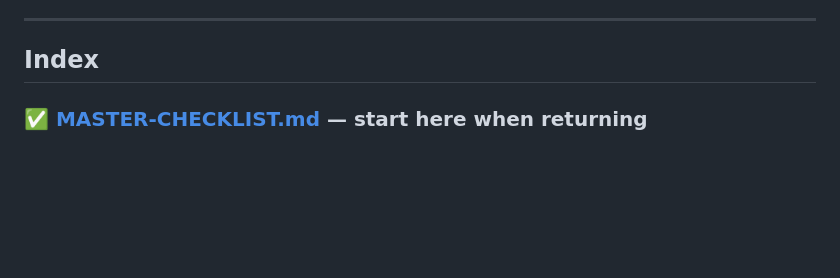
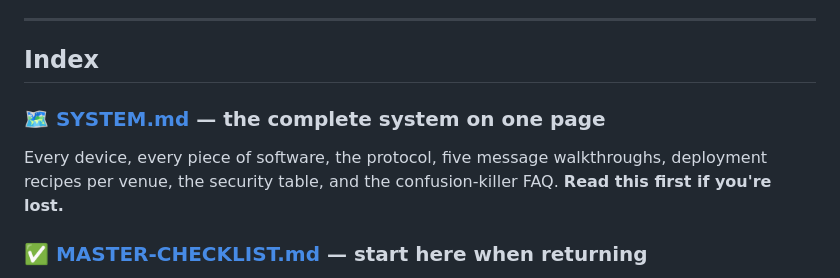
Before and after one commit to EmotiveImpact/loc8, a Markdown page: docs/README.md, the part around the change. Drawn GitHub-style; blank space fills up the shorter version.

```diff
--- a/docs/README.md
+++ b/docs/README.md
@@ -39,6 +39,9 @@ This folder is the **dev-ready knowledge base**: everything decided so far, so a
 ---
 
 ## Index
+
+### 🗺 [SYSTEM.md](SYSTEM.md) — the complete system on one page
+Every device, every piece of software, the protocol, five message walkthroughs, deployment recipes per venue, the security table, and the confusion-killer FAQ. **Read this first if you're lost.**
 
 ### ✅ [MASTER-CHECKLIST.md](MASTER-CHECKLIST.md) — start here when returning
 Every open item across the whole system in dependency order: the five gates, door status, gateway/OS items, newly identified gaps (RTC, multi-gateway, box-swap DR, fleet health), and the standing corrections that must not be re-introduced.
```
Also changed, not shown: docs/SYSTEM.md (added, +152 -0 lines).
